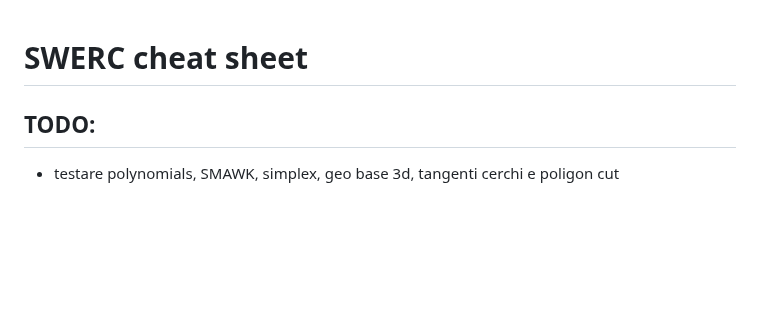
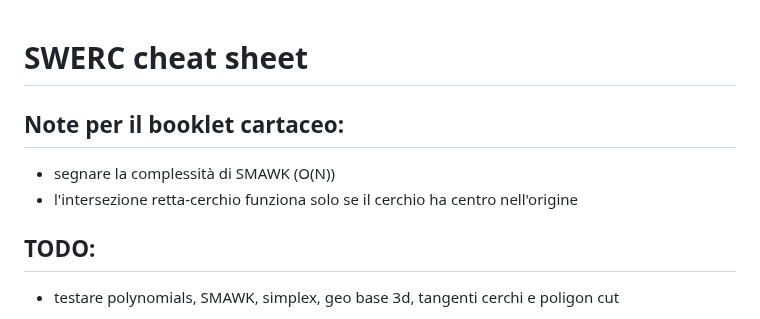
Before and after one commit to unimi-swerc/notebook, a Markdown page: README.md, the part around the change. GitHub-like rendering; blank space fills up the shorter version.

```diff
--- a/README.md
+++ b/README.md
@@ -1,4 +1,8 @@
 # SWERC cheat sheet
+
+## Note per il booklet cartaceo:
+- segnare la complessità di SMAWK (O(N))
+- l'intersezione retta-cerchio funziona solo se il cerchio ha centro nell'origine
 
 ## TODO:
 
```
